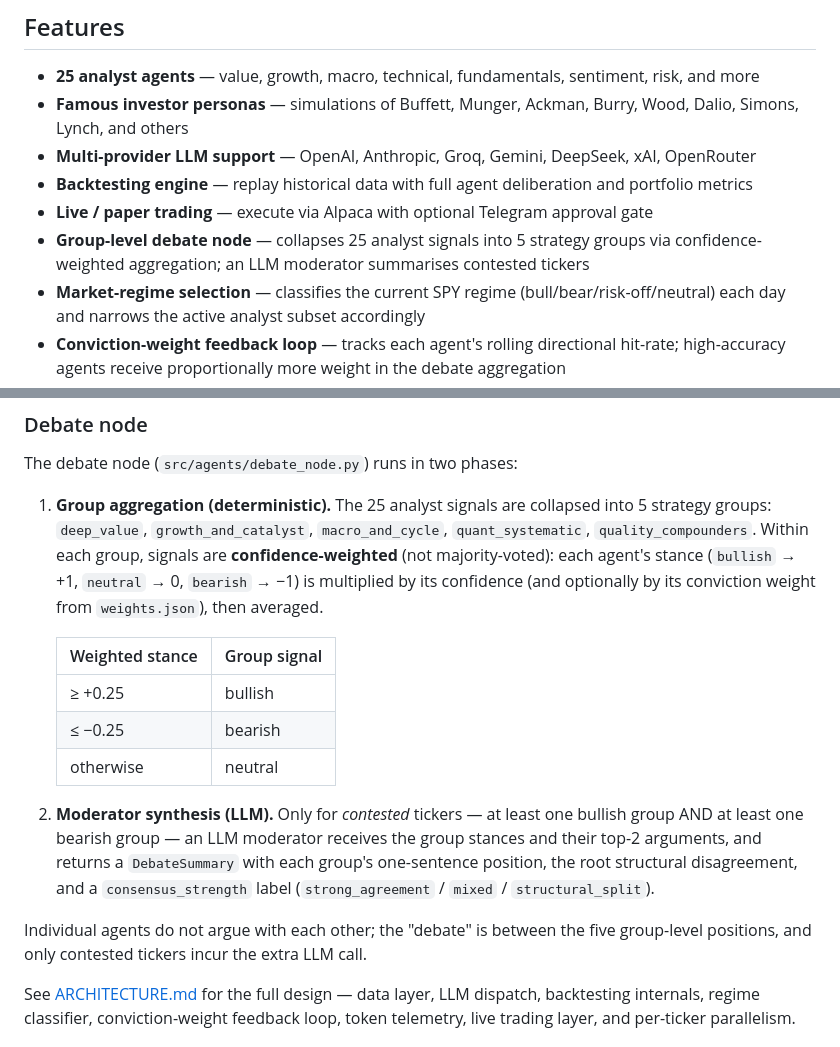
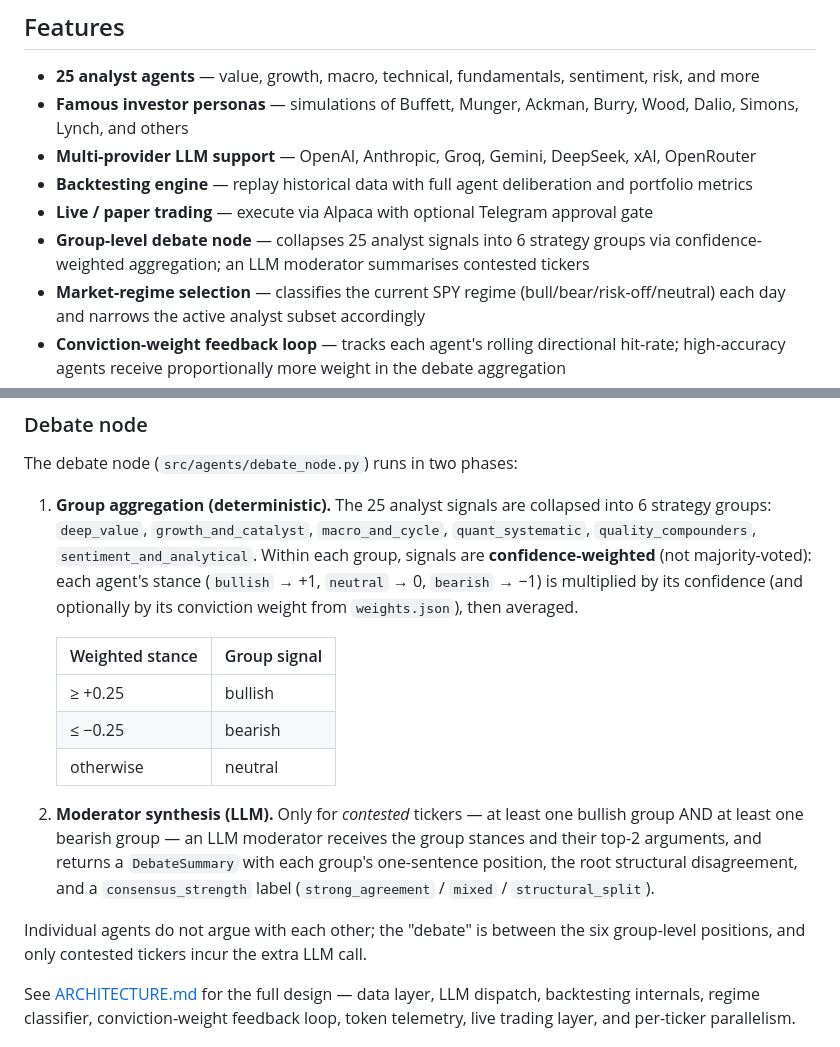
Before and after one commit to quorai/quorai, a Markdown page: README.md, 2 parts joined by grey strips. Rendered like a GitHub page.

Commit message:
docs: fix group count from 5 to 6 in README and ARCHITECTURE
sentiment_and_analytical was omitted from the group list.

Co-Authored-By: Claude Sonnet 4.6 <noreply@anthropic.com>

```diff
--- a/README.md
+++ b/README.md
@@ -55,7 +55,7 @@ The `backtester` console script is installed by `uv sync`. For all options see [
 - **Multi-provider LLM support** — OpenAI, Anthropic, Groq, Gemini, DeepSeek, xAI, OpenRouter
 - **Backtesting engine** — replay historical data with full agent deliberation and portfolio metrics
 - **Live / paper trading** — execute via Alpaca with optional Telegram approval gate
-- **Group-level debate node** — collapses 25 analyst signals into 5 strategy groups via confidence-weighted aggregation; an LLM moderator summarises contested tickers
+- **Group-level debate node** — collapses 25 analyst signals into 6 strategy groups via confidence-weighted aggregation; an LLM moderator summarises contested tickers
 - **Market-regime selection** — classifies the current SPY regime (bull/bear/risk-off/neutral) each day and narrows the active analyst subset accordingly
 - **Conviction-weight feedback loop** — tracks each agent's rolling directional hit-rate; high-accuracy agents receive proportionally more weight in the debate aggregation
 - **Signal logging + forward-return labeling** — persists every per-agent-per-ticker signal to JSONL during a backtest run; a separate labeler attaches 1d/5d/20d forward returns so hit-rates can be computed
@@ -110,7 +110,7 @@ start_node → [analyst_1 … analyst_25] → debate_node → risk_management_ag
 
 The debate node (`src/agents/debate_node.py`) runs in two phases:
 
-1. **Group aggregation (deterministic).** The 25 analyst signals are collapsed into 5 strategy groups: `deep_value`, `growth_and_catalyst`, `macro_and_cycle`, `quant_systematic`, `quality_compounders`. Within each group, signals are **confidence-weighted** (not majority-voted): each agent's stance (`bullish` → +1, `neutral` → 0, `bearish` → −1) is multiplied by its confidence (and optionally by its conviction weight from `weights.json`), then averaged.
+1. **Group aggregation (deterministic).** The 25 analyst signals are collapsed into 6 strategy groups: `deep_value`, `growth_and_catalyst`, `macro_and_cycle`, `quant_systematic`, `quality_compounders`, `sentiment_and_analytical`. Within each group, signals are **confidence-weighted** (not majority-voted): each agent's stance (`bullish` → +1, `neutral` → 0, `bearish` → −1) is multiplied by its confidence (and optionally by its conviction weight from `weights.json`), then averaged.
 
    | Weighted stance | Group signal |
    |---|---|
@@ -120,7 +120,7 @@ The debate node (`src/agents/debate_node.py`) runs in two phases:
 
 2. **Moderator synthesis (LLM).** Only for *contested* tickers — at least one bullish group AND at least one bearish group — an LLM moderator receives the group stances and their top-2 arguments, and returns a `DebateSummary` with each group's one-sentence position, the root structural disagreement, and a `consensus_strength` label (`strong_agreement` / `mixed` / `structural_split`).
 
-Individual agents do not argue with each other; the "debate" is between the five group-level positions, and only contested tickers incur the extra LLM call.
+Individual agents do not argue with each other; the "debate" is between the six group-level positions, and only contested tickers incur the extra LLM call.
 
 See [ARCHITECTURE.md](ARCHITECTURE.md) for the full design — data layer, LLM dispatch, backtesting internals, regime classifier, conviction-weight feedback loop, token telemetry, live trading layer, and per-ticker parallelism.
 
```
Also changed, not shown: ARCHITECTURE.md (+1 -1 lines).
